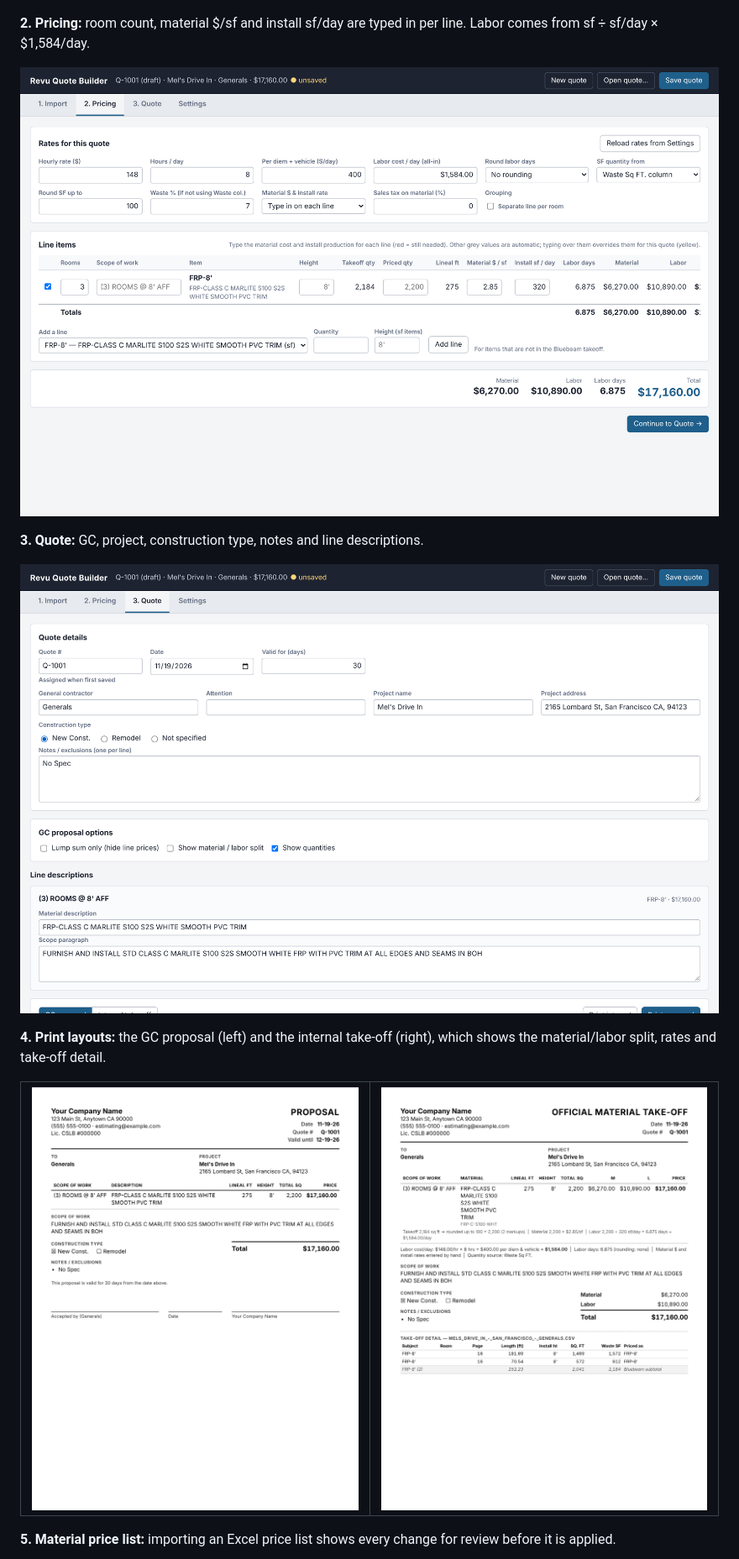
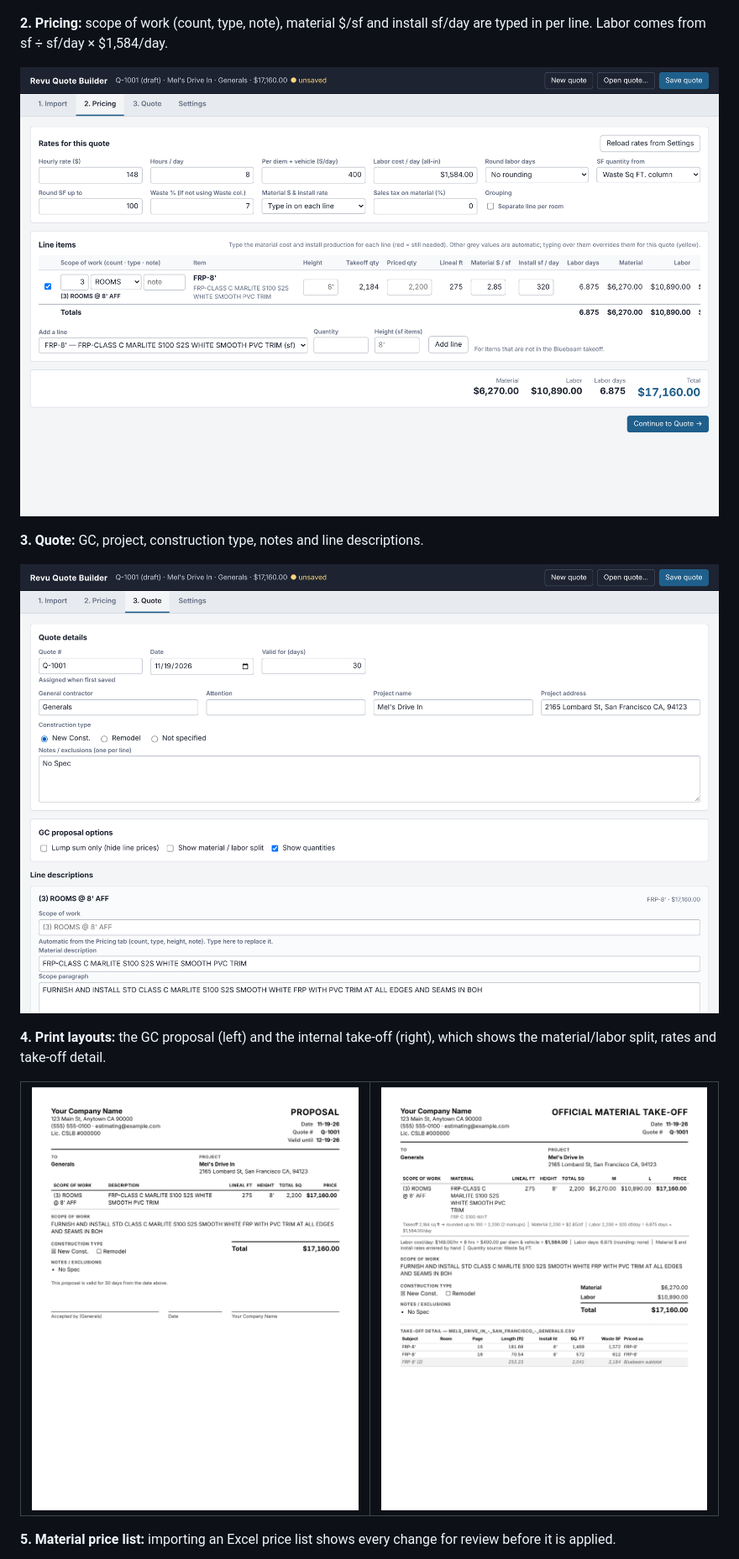
Before and after one commit to sputhuffup-debug/quotemaster, a Markdown page: README.md, the part around one of its changes. Shown at 84% size. GitHub-like rendering; pictures changed too: docs/screenshots/2-pricing.png, docs/screenshots/3-quote.png, docs/screenshots/4-proposal.png.

```diff
--- a/README.md
+++ b/README.md
@@ -35,7 +35,7 @@ These use the Mel's Drive In sample takeoff (`test/fixtures/mels-drive-in.csv`)
 
 ![Import tab](docs/screenshots/1-import.png)
 
-**2. Pricing:** room count, material $/sf and install sf/day are typed in per line. Labor comes from sf ÷ sf/day × $1,584/day.
+**2. Pricing:** scope of work (count, type, note), material $/sf and install sf/day are typed in per line. Labor comes from sf ÷ sf/day × $1,584/day.
 
 ![Pricing tab](docs/screenshots/2-pricing.png)
 
```
Also changed, not shown: other parts of README.md (+26 -7 lines), 6 other files.
